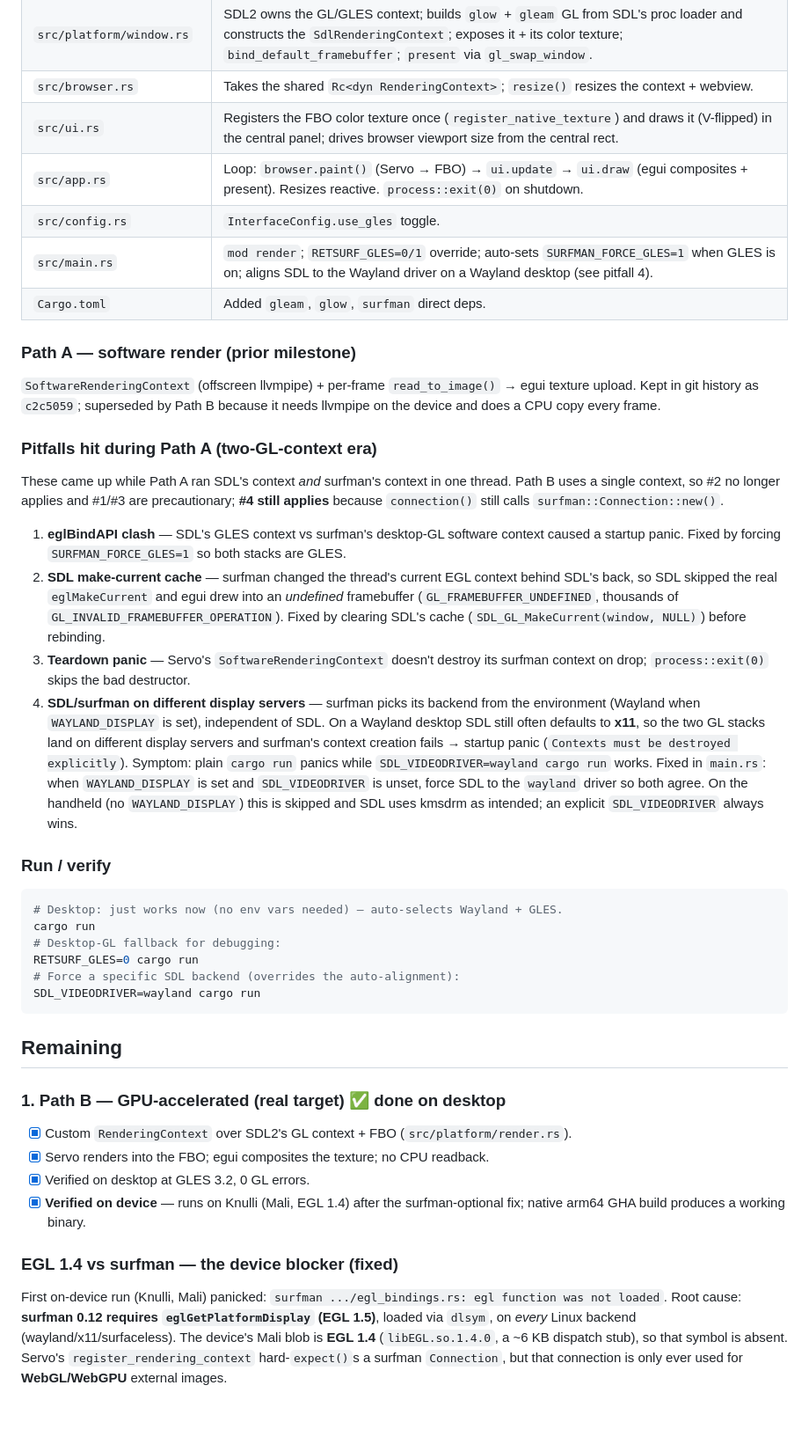
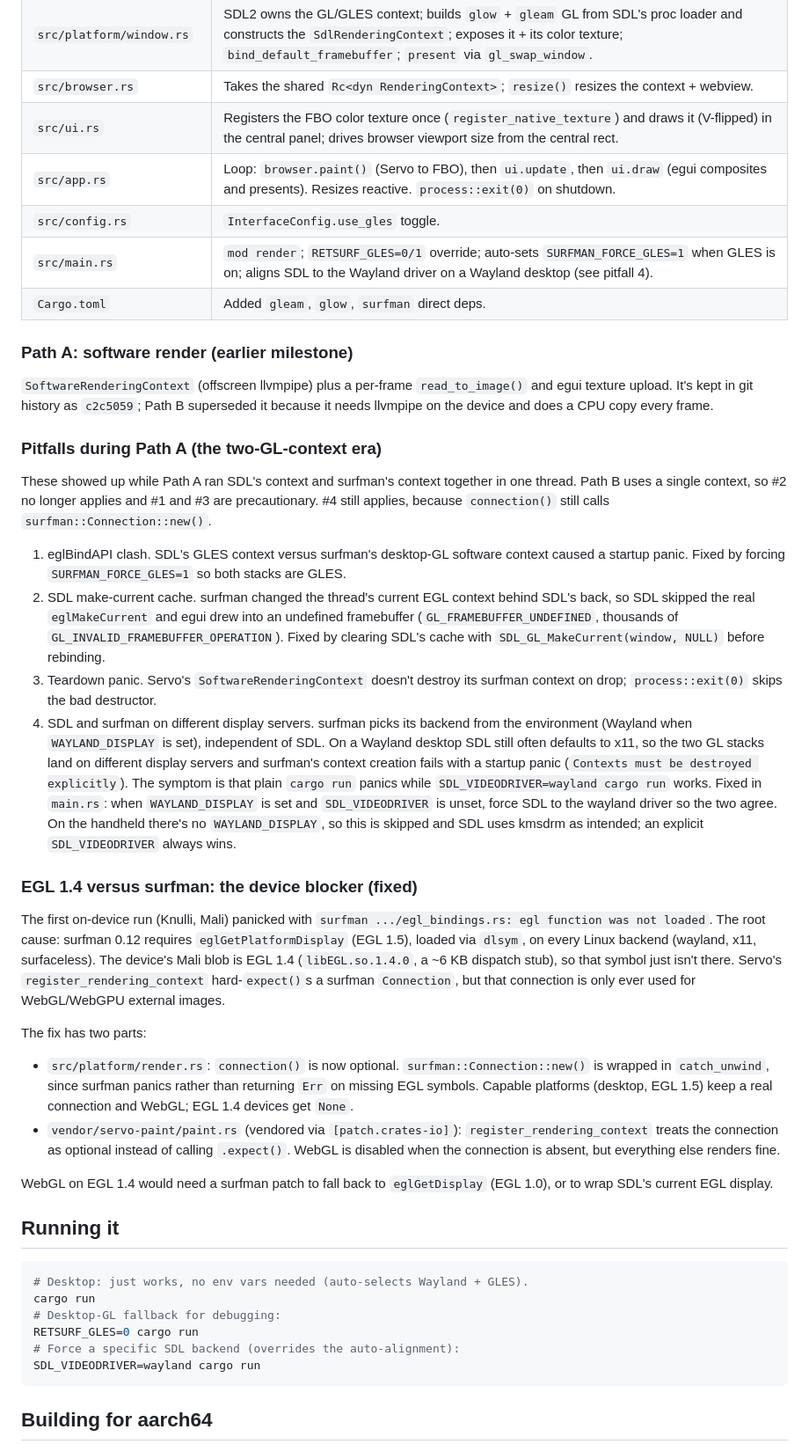
Before and after one commit to mxmgorin/retsurf, a Markdown page: docs/HANDHELD_PORT.md, the part around one of its changes. Shown at 88% size. Rendered like a GitHub page; blank space fills up the shorter version.

````diff
--- a/docs/HANDHELD_PORT.md
+++ b/docs/HANDHELD_PORT.md
@@ -63,45 +74,70 @@ No surfman software adapter, no CPU readback, single GL context.
 | `src/platform/window.rs`  | SDL2 owns the GL/GLES context; builds `glow` + `gleam` GL from SDL's proc loader and constructs the `SdlRenderingContext`; exposes it + its color texture; `bind_default_framebuffer`; `present` via `gl_swap_window`. |
 | `src/browser.rs` | Takes the shared `Rc<dyn RenderingContext>`; `resize()` resizes the context + webview. |
 | `src/ui.rs`      | Registers the FBO color texture once (`register_native_texture`) and draws it (V-flipped) in the central panel; drives browser viewport size from the central rect. |
-| `src/app.rs`     | Loop: `browser.paint()` (Servo → FBO) → `ui.update` → `ui.draw` (egui composites + present). Resizes reactive. `process::exit(0)` on shutdown. |
+| `src/app.rs`     | Loop: `browser.paint()` (Servo to FBO), then `ui.update`, then `ui.draw` (egui composites and presents). Resizes reactive. `process::exit(0)` on shutdown. |
 | `src/config.rs`  | `InterfaceConfig.use_gles` toggle. |
 | `src/main.rs`    | `mod render`; `RETSURF_GLES=0/1` override; auto-sets `SURFMAN_FORCE_GLES=1` when GLES is on; aligns SDL to the Wayland driver on a Wayland desktop (see pitfall 4). |
 | `Cargo.toml`     | Added `gleam`, `glow`, `surfman` direct deps. |
 
-### Path A — software render (prior milestone)
+### Path A: software render (earlier milestone)
 
-`SoftwareRenderingContext` (offscreen llvmpipe) + per-frame `read_to_image()` → egui
-texture upload. Kept in git history as `c2c5059`; superseded by Path B because it needs
-llvmpipe on the device and does a CPU copy every frame.
+`SoftwareRenderingContext` (offscreen llvmpipe) plus a per-frame `read_to_image()` and
+egui texture upload. It's kept in git history as `c2c5059`; Path B superseded it because
+it needs llvmpipe on the device and does a CPU copy every frame.
 
-### Pitfalls hit during Path A (two-GL-context era)
+### Pitfalls during Path A (the two-GL-context era)
 
-These came up while Path A ran SDL's context *and* surfman's context in one thread.
-Path B uses a single context, so #2 no longer applies and #1/#3 are precautionary;
-**#4 still applies** because `connection()` still calls `surfman::Connection::new()`.
+These showed up while Path A ran SDL's context and surfman's context together in one
+thread. Path B uses a single context, so #2 no longer applies and #1 and #3 are
+precautionary. #4 still applies, because `connection()` still calls
+`surfman::Connection::new()`.
 
-1. **eglBindAPI clash** — SDL's GLES context vs surfman's desktop-GL software context
+1. eglBindAPI clash. SDL's GLES context versus surfman's desktop-GL software context
    caused a startup panic. Fixed by forcing `SURFMAN_FORCE_GLES=1` so both stacks are GLES.
-2. **SDL make-current cache** — surfman changed the thread's current EGL context behind
-   SDL's back, so SDL skipped the real `eglMakeCurrent` and egui drew into an *undefined*
-   framebuffer (`GL_FRAMEBUFFER_UNDEFINED`, thousands of `GL_INVALID_FRAMEBUFFER_OPERATION`).
-   Fixed by clearing SDL's cache (`SDL_GL_MakeCurrent(window, NULL)`) before rebinding.
-3. **Teardown panic** — Servo's `SoftwareRenderingContext` doesn't destroy its surfman
-   context on drop; `process::exit(0)` skips the bad destructor.
-4. **SDL/surfman on different display servers** — surfman picks its backend from the
+2. SDL make-current cache. surfman changed the thread's current EGL context behind SDL's
+   back, so SDL skipped the real `eglMakeCurrent` and egui drew into an undefined
+   framebuffer (`GL_FRAMEBUFFER_UNDEFINED`, thousands of
+   `GL_INVALID_FRAMEBUFFER_OPERATION`). Fixed by clearing SDL's cache with
+   `SDL_GL_MakeCurrent(window, NULL)` before rebinding.
+3. Teardown panic. Servo's `SoftwareRenderingContext` doesn't destroy its surfman context
+   on drop; `process::exit(0)` skips the bad destructor.
+4. SDL and surfman on different display servers. surfman picks its backend from the
    environment (Wayland when `WAYLAND_DISPLAY` is set), independent of SDL. On a Wayland
-   desktop SDL still often defaults to **x11**, so the two GL stacks land on different
-   display servers and surfman's context creation fails → startup panic
-   (`Contexts must be destroyed explicitly`). Symptom: plain `cargo run` panics while
+   desktop SDL still often defaults to x11, so the two GL stacks land on different display
+   servers and surfman's context creation fails with a startup panic (`Contexts must be
+   destroyed explicitly`). The symptom is that plain `cargo run` panics while
    `SDL_VIDEODRIVER=wayland cargo run` works. Fixed in `main.rs`: when `WAYLAND_DISPLAY`
-   is set and `SDL_VIDEODRIVER` is unset, force SDL to the `wayland` driver so both agree.
-   On the handheld (no `WAYLAND_DISPLAY`) this is skipped and SDL uses kmsdrm as intended;
-   an explicit `SDL_VIDEODRIVER` always wins.
+   is set and `SDL_VIDEODRIVER` is unset, force SDL to the wayland driver so the two agree.
+   On the handheld there's no `WAYLAND_DISPLAY`, so this is skipped and SDL uses kmsdrm as
+   intended; an explicit `SDL_VIDEODRIVER` always wins.
 
-### Run / verify
+### EGL 1.4 versus surfman: the device blocker (fixed)
+
+The first on-device run (Knulli, Mali) panicked with `surfman .../egl_bindings.rs: egl
+function was not loaded`. The root cause: surfman 0.12 requires `eglGetPlatformDisplay`
+(EGL 1.5), loaded via `dlsym`, on every Linux backend (wayland, x11, surfaceless). The
+device's Mali blob is EGL 1.4 (`libEGL.so.1.4.0`, a ~6 KB dispatch stub), so that symbol
+just isn't there. Servo's `register_rendering_context` hard-`expect()`s a surfman
+`Connection`, but that connection is only ever used for WebGL/WebGPU external images.
+
+The fix has two parts:
+
+- `src/platform/render.rs`: `connection()` is now optional. `surfman::Connection::new()`
+  is wrapped in `catch_unwind`, since surfman panics rather than returning `Err` on
+  missing EGL symbols. Capable platforms (desktop, EGL 1.5) keep a real connection and
+  WebGL; EGL 1.4 devices get `None`.
+- `vendor/servo-paint/paint.rs` (vendored via `[patch.crates-io]`):
+  `register_rendering_context` treats the connection as optional instead of calling
+  `.expect()`. WebGL is disabled when the connection is absent, but everything else
+  renders fine.
+
+WebGL on EGL 1.4 would need a surfman patch to fall back to `eglGetDisplay` (EGL 1.0), or
+to wrap SDL's current EGL display.
+
+## Running it
 
 ```sh
-# Desktop: just works now (no env vars needed) — auto-selects Wayland + GLES.
+# Desktop: just works, no env vars needed (auto-selects Wayland + GLES).
 cargo run
 # Desktop-GL fallback for debugging:
 RETSURF_GLES=0 cargo run
@@ -109,21 +145,5 @@ RETSURF_GLES=0 cargo run
 SDL_VIDEODRIVER=wayland cargo run
 ```
 
-## Remaining
+## Building for aarch64
 
-### 1. Path B — GPU-accelerated (real target) ✅ done on desktop
-- [x] Custom `RenderingContext` over SDL2's GL context + FBO (`src/platform/render.rs`).
-- [x] Servo renders into the FBO; egui composites the texture; no CPU readback.
-- [x] Verified on desktop at GLES 3.2, 0 GL errors.
-- [x] **Verified on device** — runs on Knulli (Mali, EGL 1.4) after the surfman-optional
-      fix; native arm64 GHA build produces a working binary.
-
-### EGL 1.4 vs surfman — the device blocker (fixed)
-
-First on-device run (Knulli, Mali) panicked: `surfman .../egl_bindings.rs: egl function
-was not loaded`. Root cause: **surfman 0.12 requires `eglGetPlatformDisplay` (EGL 1.5)**,
-loaded via `dlsym`, on *every* Linux backend (wayland/x11/surfaceless). The device's Mali
-blob is **EGL 1.4** (`libEGL.so.1.4.0`, a ~6 KB dispatch stub), so that symbol is absent.
-Servo's `register_rendering_context` hard-`expect()`s a surfman `Connection`, but that
-connection is only ever used for **WebGL/WebGPU** external images.
-
````
Also changed, not shown: other parts of docs/HANDHELD_PORT.md (+66 -88 lines), docs/ANDROID_PORT.md (+118 -119 lines).
